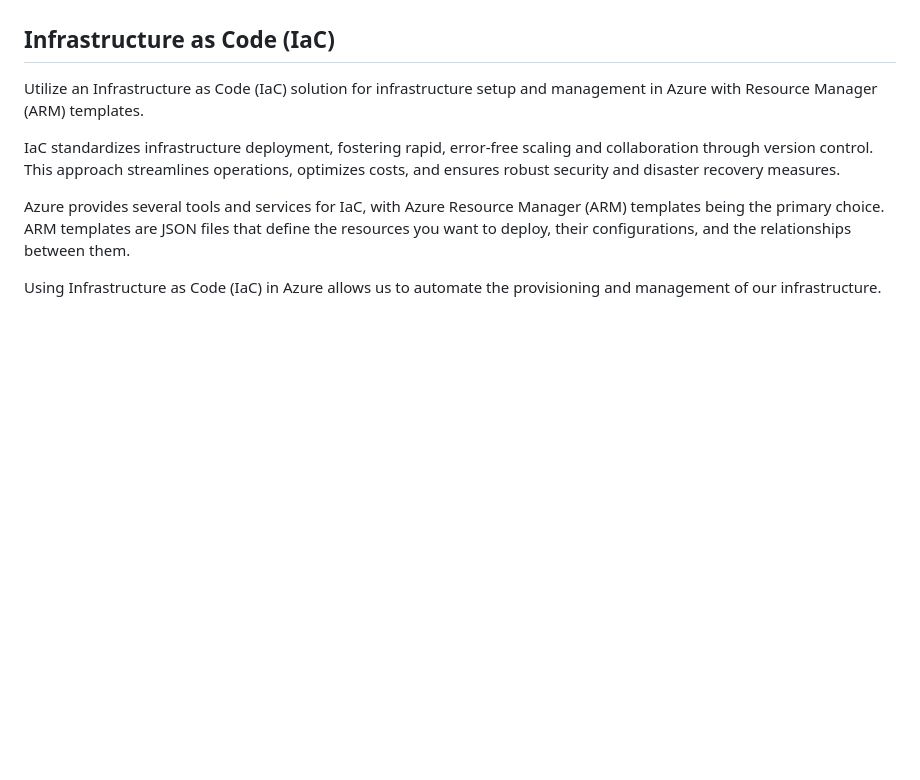
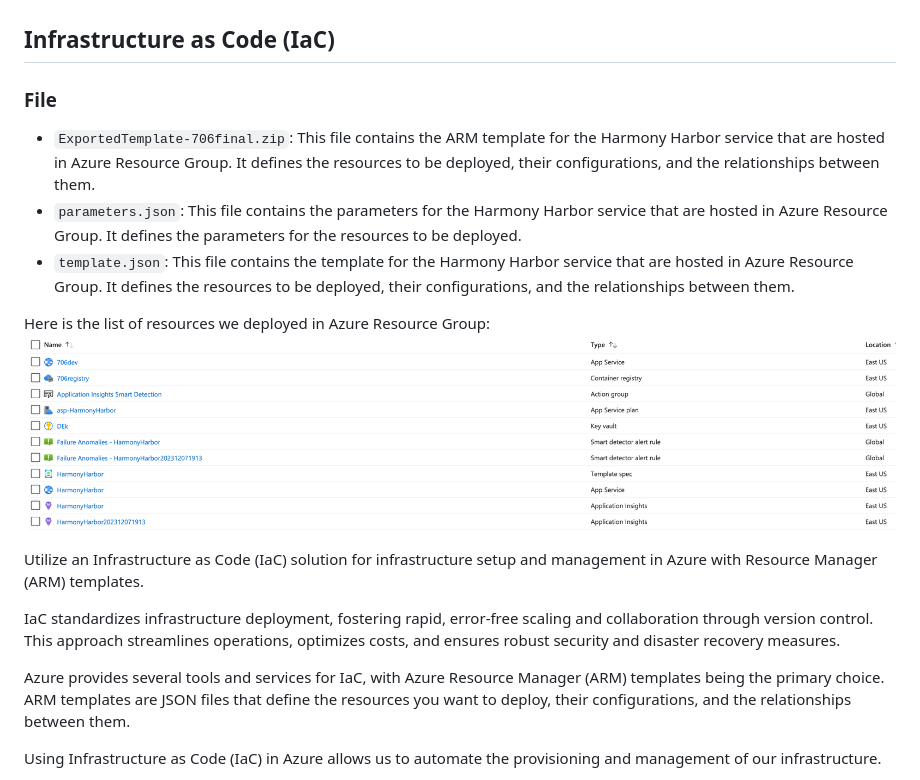
Before and after one commit to minlingz/HarmonyHarbor, a Markdown page: README.MD, the part around the change. GitHub-like rendering; pictures changed too: images/resource_group.png (added); blank space fills up the shorter version.

Commit message:
update readme including azure resource group

```diff
--- a/README.MD
+++ b/README.MD
@@ -153,6 +153,15 @@ The second revelation comes from a line chart that traces the ebb and flow of so
 * Utilized Azure Web App Service metrics board for monitoring performance. Overall, the application handled 60k responses in 5 hours with an average response time consistently below 0.1 seconds. CPU and memory usage are also monitored.
 
 ## Infrastructure as Code (IaC)
+
+### File
+* `ExportedTemplate-706final.zip`: This file contains the ARM template for the Harmony Harbor service that are hosted in Azure Resource Group. It defines the resources to be deployed, their configurations, and the relationships between them.
+* `parameters.json`: This file contains the parameters for the Harmony Harbor service that are hosted in Azure Resource Group. It defines the parameters for the resources to be deployed.
+* `template.json`: This file contains the template for the Harmony Harbor service that are hosted in Azure Resource Group. It defines the resources to be deployed, their configurations, and the relationships between them.
+
+Here is the list of resources we deployed in Azure Resource Group:
+![Alt text](images/resource_group.png)
+
 Utilize an Infrastructure as Code (IaC) solution for infrastructure setup and management in Azure with Resource Manager (ARM) templates.
 
 IaC standardizes infrastructure deployment, fostering rapid, error-free scaling and collaboration through version control. This approach streamlines operations, optimizes costs, and ensures robust security and disaster recovery measures.
```
